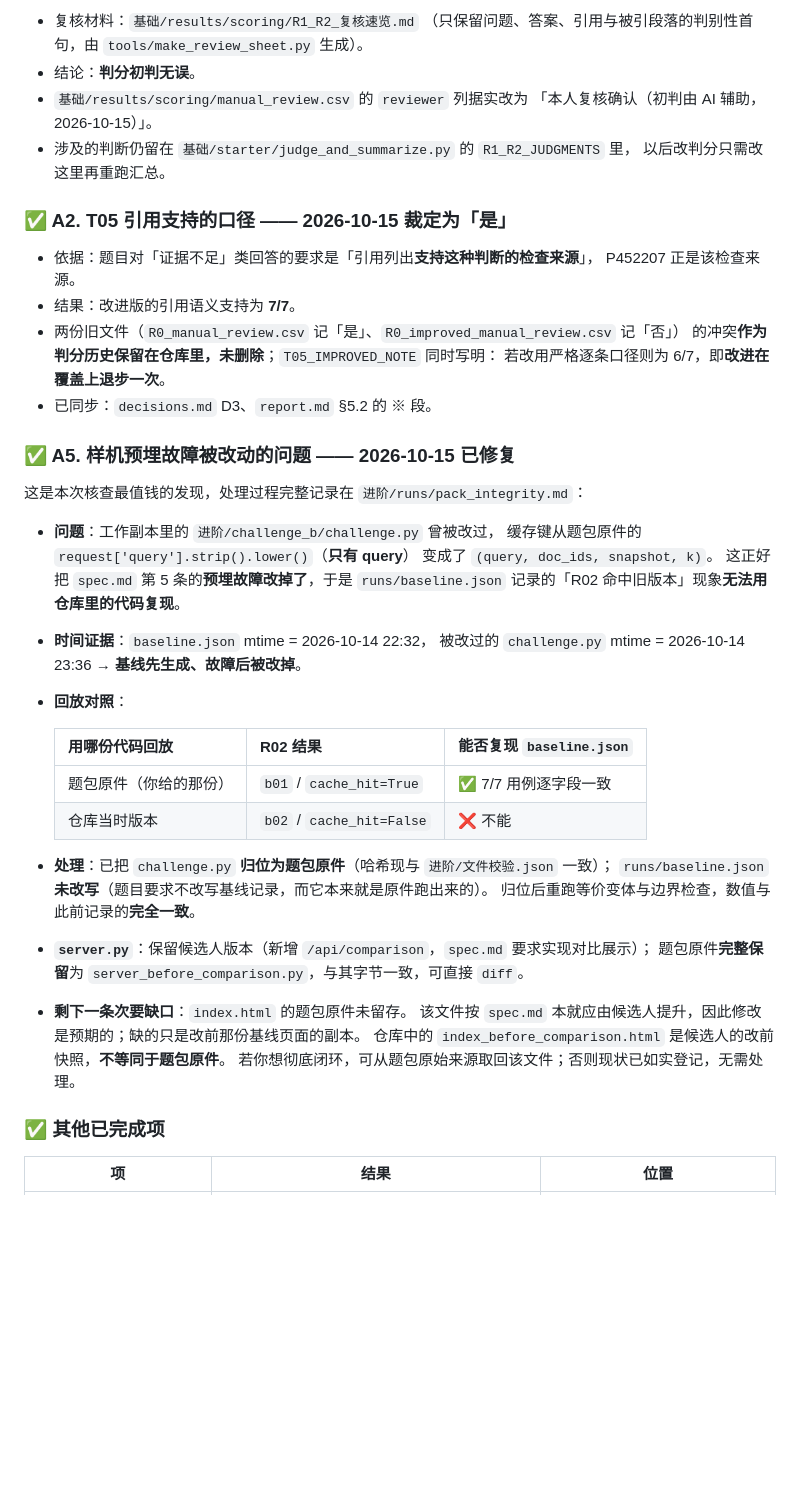
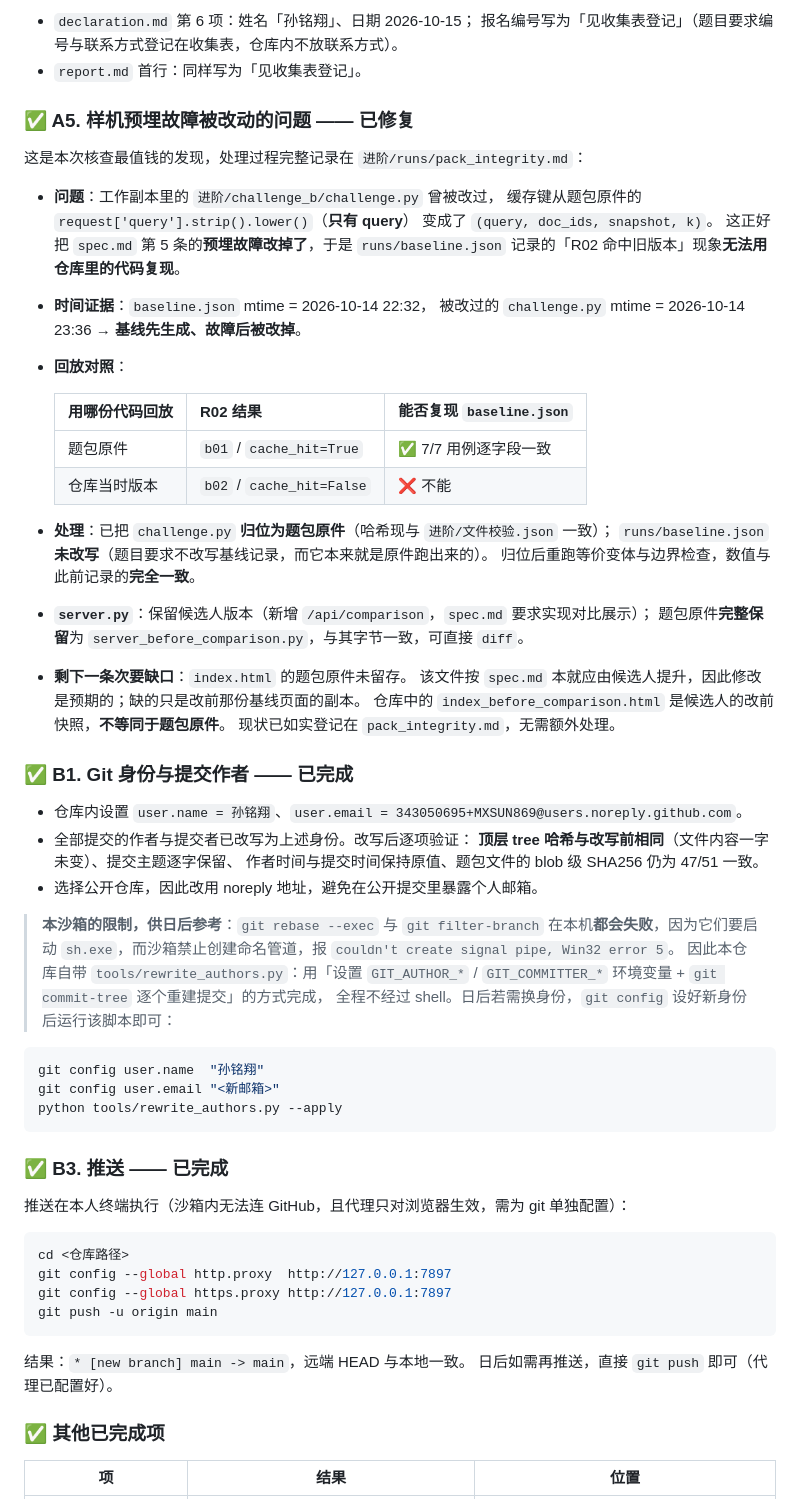
Before and after one commit to MXSUN869/antlab-agent-tasks, a Markdown page: 提交前核对清单.md, the part around one of its changes. Drawn GitHub-style; blank space fills up the shorter version.

````diff
--- a/提交前核对清单.md
+++ b/提交前核对清单.md
@@ -86,23 +75,9 @@ git rev-parse HEAD   # 这个 SHA 填进收集表
 
-- 复核材料：`基础/results/scoring/R1_R2_复核速览.md`
-  （只保留问题、答案、引用与被引段落的判别性首句，由 `tools/make_review_sheet.py` 生成）。
-- 结论：**判分初判无误**。
-- `基础/results/scoring/manual_review.csv` 的 `reviewer` 列据实改为
-  「本人复核确认（初判由 AI 辅助，2026-10-15）」。
-- 涉及的判断仍留在 `基础/starter/judge_and_summarize.py` 的 `R1_R2_JUDGMENTS` 里，
-  以后改判分只需改这里再重跑汇总。
+- `declaration.md` 第 6 项：姓名「孙铭翔」、日期 2026-10-15；
+  报名编号写为「见收集表登记」（题目要求编号与联系方式登记在收集表，仓库内不放联系方式）。
+- `report.md` 首行：同样写为「见收集表登记」。
 
-### ✅ A2. T05 引用支持的口径 —— 2026-10-15 裁定为「是」
-
-- 依据：题目对「证据不足」类回答的要求是「引用列出**支持这种判断的检查来源**」，
-  P452207 正是该检查来源。
-- 结果：改进版的引用语义支持为 **7/7**。
-- 两份旧文件（`R0_manual_review.csv` 记「是」、`R0_improved_manual_review.csv` 记「否」）
-  的冲突**作为判分历史保留在仓库里，未删除**；`T05_IMPROVED_NOTE` 同时写明：
-  若改用严格逐条口径则为 6/7，即**改进在覆盖上退步一次**。
-- 已同步：`decisions.md` D3、`report.md` §5.2 的 ※ 段。
-
-### ✅ A5. 样机预埋故障被改动的问题 —— 2026-10-15 已修复
+### ✅ A5. 样机预埋故障被改动的问题 —— 已修复
 
 这是本次核查最值钱的发现，处理过程完整记录在 `进阶/runs/pack_integrity.md`：
 
@@ -117,7 +92,7 @@ git rev-parse HEAD   # 这个 SHA 填进收集表
 
   | 用哪份代码回放 | R02 结果 | 能否复现 `baseline.json` |
   |---|---|---|
-  | 题包原件（你给的那份） | `b01` / `cache_hit=True` | ✅ 7/7 用例逐字段一致 |
+  | 题包原件 | `b01` / `cache_hit=True` | ✅ 7/7 用例逐字段一致 |
   | 仓库当时版本 | `b02` / `cache_hit=False` | ❌ 不能 |
 
 - **处理**：已把 `challenge.py` **归位为题包原件**（哈希现与 `进阶/文件校验.json` 一致）；
@@ -128,7 +103,42 @@ git rev-parse HEAD   # 这个 SHA 填进收集表
 - **剩下一条次要缺口**：`index.html` 的题包原件未留存。
   该文件按 `spec.md` 本就应由候选人提升，因此修改是预期的；缺的只是改前那份基线页面的副本。
   仓库中的 `index_before_comparison.html` 是候选人的改前快照，**不等同于题包原件**。
-  若你想彻底闭环，可从题包原始来源取回该文件；否则现状已如实登记，无需处理。
+  现状已如实登记在 `pack_integrity.md`，无需额外处理。
+
+### ✅ B1. Git 身份与提交作者 —— 已完成
+
+- 仓库内设置 `user.name = 孙铭翔`、`user.email = 343050695+MXSUN869@users.noreply.github.com`。
+- 全部提交的作者与提交者已改写为上述身份。改写后逐项验证：
+  **顶层 tree 哈希与改写前相同**（文件内容一字未变）、提交主题逐字保留、
+  作者时间与提交时间保持原值、题包文件的 blob 级 SHA256 仍为 47/51 一致。
+- 选择公开仓库，因此改用 noreply 地址，避免在公开提交里暴露个人邮箱。
+
+> **本沙箱的限制，供日后参考**：`git rebase --exec` 与 `git filter-branch`
+> 在本机**都会失败**，因为它们要启动 `sh.exe`，而沙箱禁止创建命名管道，报
+> `couldn't create signal pipe, Win32 error 5`。
+> 因此本仓库自带 `tools/rewrite_authors.py`：用「设置 `GIT_AUTHOR_*` /
+> `GIT_COMMITTER_*` 环境变量 + `git commit-tree` 逐个重建提交」的方式完成，
+> 全程不经过 shell。日后若需换身份，`git config` 设好新身份后运行该脚本即可：
+
+```bash
+git config user.name  "孙铭翔"
+git config user.email "<新邮箱>"
+python tools/rewrite_authors.py --apply
+```
+
+### ✅ B3. 推送 —— 已完成
+
+推送在本人终端执行（沙箱内无法连 GitHub，且代理只对浏览器生效，需为 git 单独配置）：
+
+```bash
+cd <仓库路径>
+git config --global http.proxy  http://127.0.0.1:7897
+git config --global https.proxy http://127.0.0.1:7897
+git push -u origin main
+```
+
+结果：`* [new branch] main -> main`，远端 HEAD 与本地一致。
+日后如需再推送，直接 `git push` 即可（代理已配置好）。
 
 ### ✅ 其他已完成项
 
````
Also changed, not shown: other parts of 提交前核对清单.md (+59 -64 lines).
